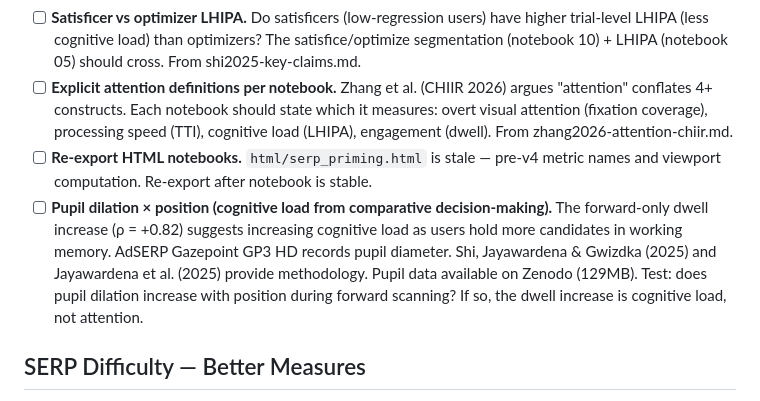
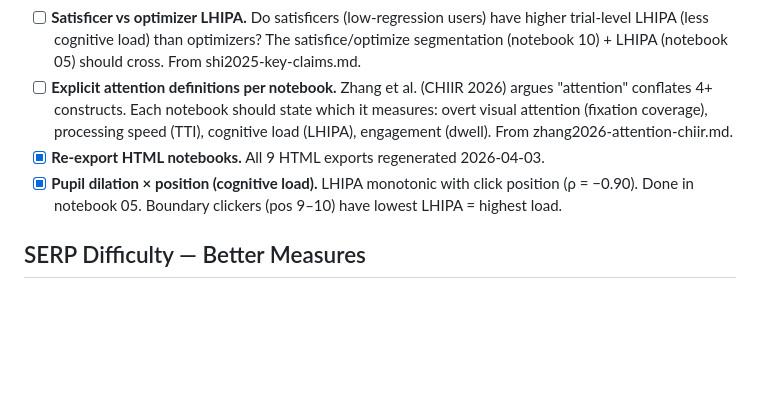
Before and after one commit to andyed/attentional-foraging, a Markdown page: TODO.md, the part around the change. Drawn GitHub-style; blank space fills up the shorter version.

Commit message:
docs: mark HTML re-export and pupil/LHIPA as done in TODO
Co-Authored-By: Claude Opus 4.6 (1M context) <noreply@anthropic.com>

```diff
--- a/TODO.md
+++ b/TODO.md
@@ -43,8 +43,8 @@
 - [ ] **Forward-only regression stratification.** The ρ = +0.82 forward-only shape test pools all trials. Separate: (a) trials with zero regressions (pure forward scan), (b) forward segments within regression trials. Are they different?
 - [ ] **Satisficer vs optimizer LHIPA.** Do satisficers (low-regression users) have higher trial-level LHIPA (less cognitive load) than optimizers? The satisfice/optimize segmentation (notebook 10) + LHIPA (notebook 05) should cross. From shi2025-key-claims.md.
 - [ ] **Explicit attention definitions per notebook.** Zhang et al. (CHIIR 2026) argues "attention" conflates 4+ constructs. Each notebook should state which it measures: overt visual attention (fixation coverage), processing speed (TTI), cognitive load (LHIPA), engagement (dwell). From zhang2026-attention-chiir.md.
-- [ ] **Re-export HTML notebooks.** `html/serp_priming.html` is stale — pre-v4 metric names and viewport computation. Re-export after notebook is stable.
-- [ ] **Pupil dilation × position (cognitive load from comparative decision-making).** The forward-only dwell increase (ρ = +0.82) suggests increasing cognitive load as users hold more candidates in working memory. AdSERP Gazepoint GP3 HD records pupil diameter. Shi, Jayawardena & Gwizdka (2025) and Jayawardena et al. (2025) provide methodology. Pupil data available on Zenodo (129MB). Test: does pupil dilation increase with position during forward scanning? If so, the dwell increase is cognitive load, not attention.
+- [x] **Re-export HTML notebooks.** All 9 HTML exports regenerated 2026-04-03.
+- [x] **Pupil dilation × position (cognitive load).** LHIPA monotonic with click position (ρ = −0.90). Done in notebook 05. Boundary clickers (pos 9–10) have lowest LHIPA = highest load.
 
 ## SERP Difficulty — Better Measures
 
```
